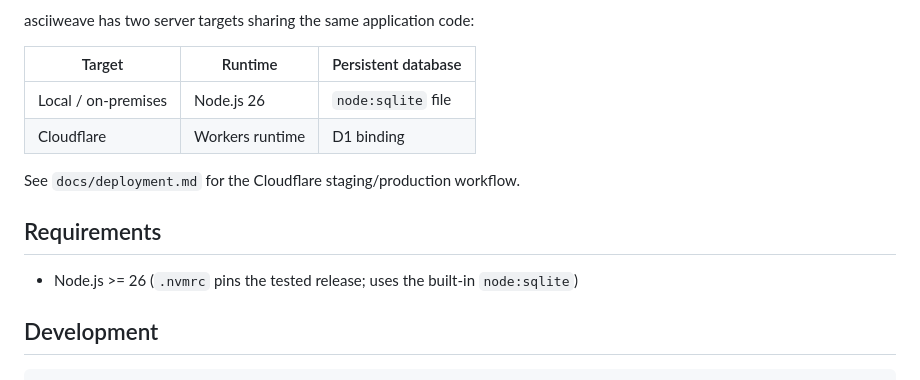
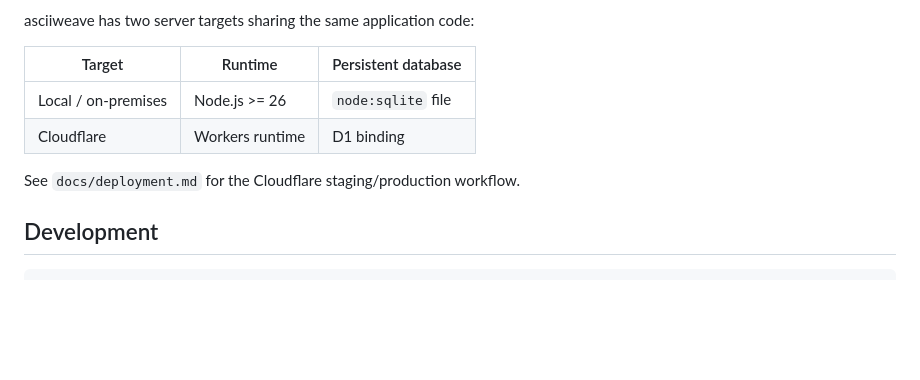
Before and after one commit to spacecubics/asciiweave, a Markdown page: README.md, the part around the change. Drawn GitHub-style; blank space fills up the shorter version.

Commit message:
docs: Consolidate runtime requirements
The README stated the local Node.js requirement both in the server-target
table and in a standalone section, while the hosted target uses the Workers
runtime.

Keep target-specific runtime information in the table and retain the
Node.js 26 minimum there.

No functionality has been changed.

Assisted-by: Codex:GPT-5
Signed-off-by: Yasushi SHOJI <yashi@spacecubics.com>

```diff
--- a/README.md
+++ b/README.md
@@ -19,15 +19,10 @@ asciiweave has two server targets sharing the same application code:
 
 | Target              | Runtime         | Persistent database |
 | ------------------- | --------------- | ------------------- |
-| Local / on-premises | Node.js 26      | `node:sqlite` file  |
+| Local / on-premises | Node.js >= 26   | `node:sqlite` file  |
 | Cloudflare          | Workers runtime | D1 binding          |
 
 See `docs/deployment.md` for the Cloudflare staging/production workflow.
-
-## Requirements
-
-- Node.js >= 26 (`.nvmrc` pins the tested release; uses the built-in
-  `node:sqlite`)
 
 ## Development
 
```
